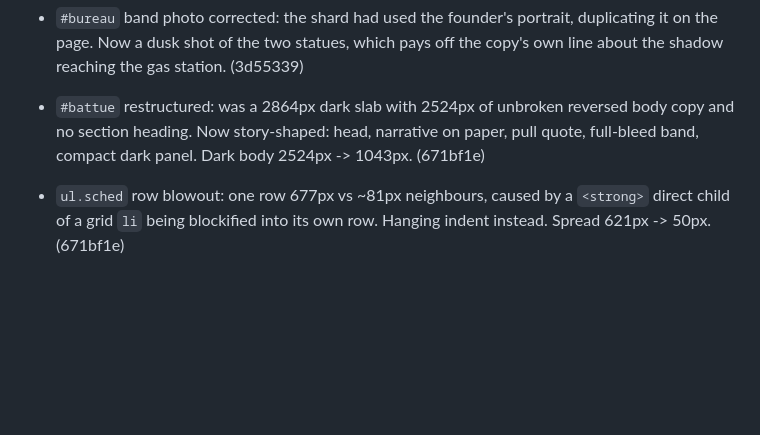
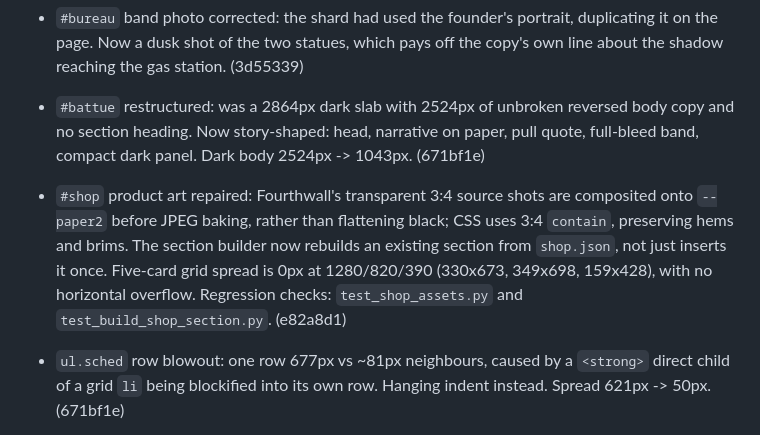
Before and after one commit to brianbaldock/chimoubongo, a Markdown page: WORKLIST.md, the part around the change. Drawn GitHub-style; blank space fills up the shorter version.

Commit message:
Document baked shop repair

```diff
--- a/WORKLIST.md
+++ b/WORKLIST.md
@@ -38,6 +38,13 @@ dies with it, so every brief must be self-contained and finishable well inside
   reversed body copy and no section heading. Now story-shaped: head,
   narrative on paper, pull quote, full-bleed band, compact dark panel.
   Dark body 2524px -> 1043px. (671bf1e)
+- `#shop` product art repaired: Fourthwall's transparent 3:4 source shots are
+  composited onto `--paper2` before JPEG baking, rather than flattening black;
+  CSS uses 3:4 `contain`, preserving hems and brims. The section builder now
+  rebuilds an existing section from `shop.json`, not just inserts it once.
+  Five-card grid spread is 0px at 1280/820/390 (330x673, 349x698, 159x428),
+  with no horizontal overflow. Regression checks: `test_shop_assets.py` and
+  `test_build_shop_section.py`. (e82a8d1)
 - `ul.sched` row blowout: one row 677px vs ~81px neighbours, caused by a
   `<strong>` direct child of a grid `li` being blockified into its own row.
   Hanging indent instead. Spread 621px -> 50px. (671bf1e)
```
